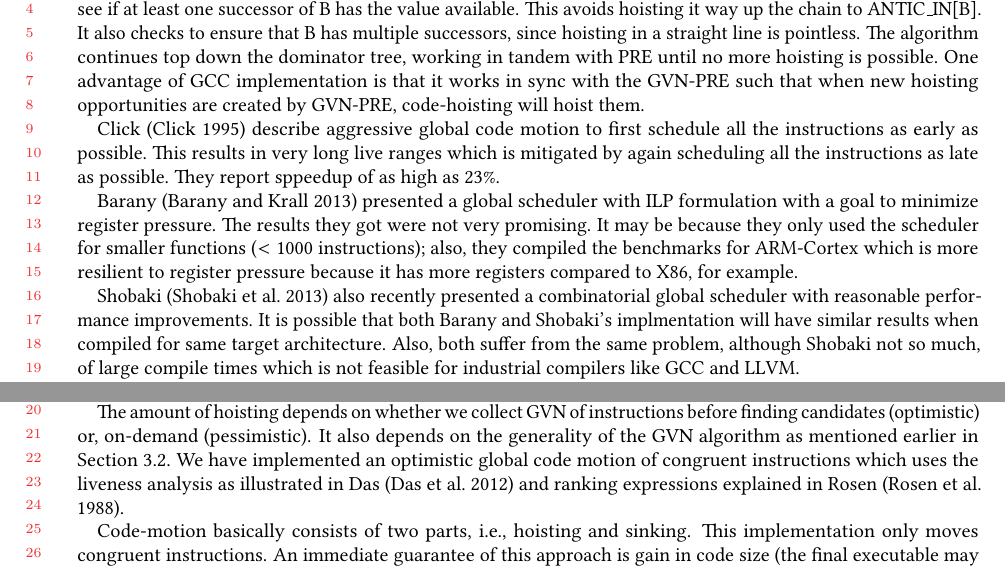
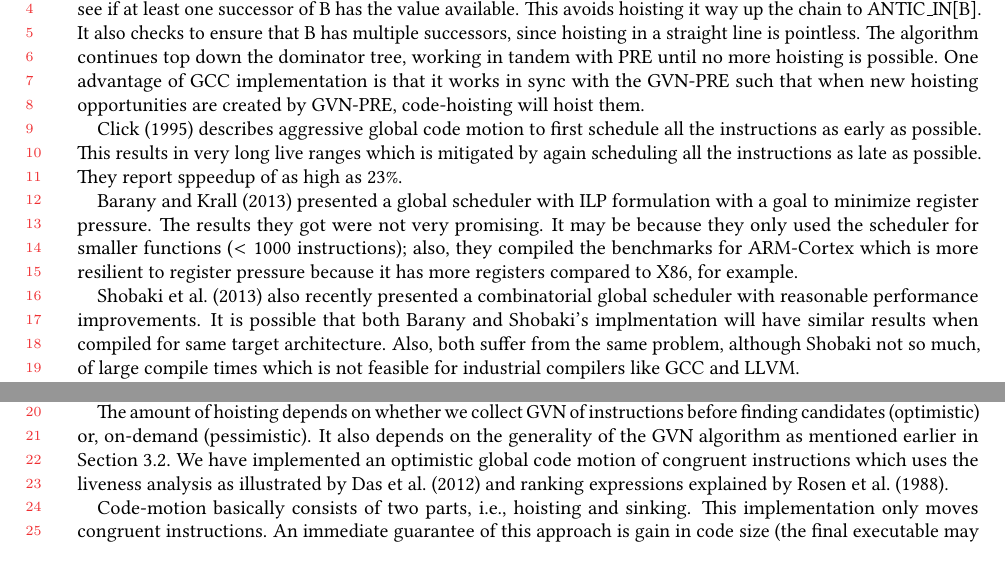
Before and after one commit to reSHARMA/gvn-hoist, a LaTeX paper (paper.tex): two parts of pages 4 and 11 of 18, joined at a grey line, cut so that both start at the same text. Compiled offline with pdfLaTeX.

Commit message:
fix some references and formatting of cite

```diff
--- a/paper.tex
+++ b/paper.tex
@@ -387,19 +387,19 @@ implementation is that it works in sync with the \GVN{}-\PRE{} such that when
 new hoisting opportunities are created by \GVN{}-\PRE{}, code-hoisting will
 hoist them.
 
-Click \cite{click1995global} describe aggressive global code motion to first
+\citet{click1995global} describes aggressive global code motion to first
 schedule all the instructions as early as possible. This results in very long
 live ranges which is mitigated by again scheduling all the instructions as late
 as possible. They report sppeedup of as high as $23\%$.
 
-Barany \cite{barany2013} presented a global scheduler with ILP formulation with
+\citet{barany2013} presented a global scheduler with ILP formulation with
 a goal to minimize register pressure. The results they got were not very
 promising. It may be because they only used the scheduler for smaller functions
 ($<1000$ instructions); also, they compiled the benchmarks for ARM-Cortex which
 is more resilient to register pressure because it has more registers compared to
 X86, for example.
 
-Shobaki \cite{shobaki2013} also recently presented a combinatorial global
+\citet{shobaki2013} also recently presented a combinatorial global
 scheduler with reasonable performance improvements. It is possible that both
 Barany and Shobaki's implmentation will have similar results when compiled for
 same target architecture. Also, both suffer from the same problem, although
@@ -879,8 +878,8 @@ before finding candidates (optimistic) or, on-demand (pessimistic). It also
 depends on the generality of the \GVN{} algorithm as mentioned earlier in
 Section~\ref{subsec:finding-candidates}. We have implemented an optimistic
 global code motion of congruent instructions which uses the liveness analysis as
-illustrated in Das \cite{das2012} and ranking expressions explained in Rosen
-\cite{rosen1988global}.
+illustrated by \citet{das2012} and ranking expressions explained by
+\citet{rosen1988global}.
 
 Code-motion basically consists of two parts, i.e., hoisting and sinking. This
 implementation only moves congruent instructions. An immediate guarantee of this
```
Also changed, not shown: paper.pdf, paper.tex (18 more changed lines).
